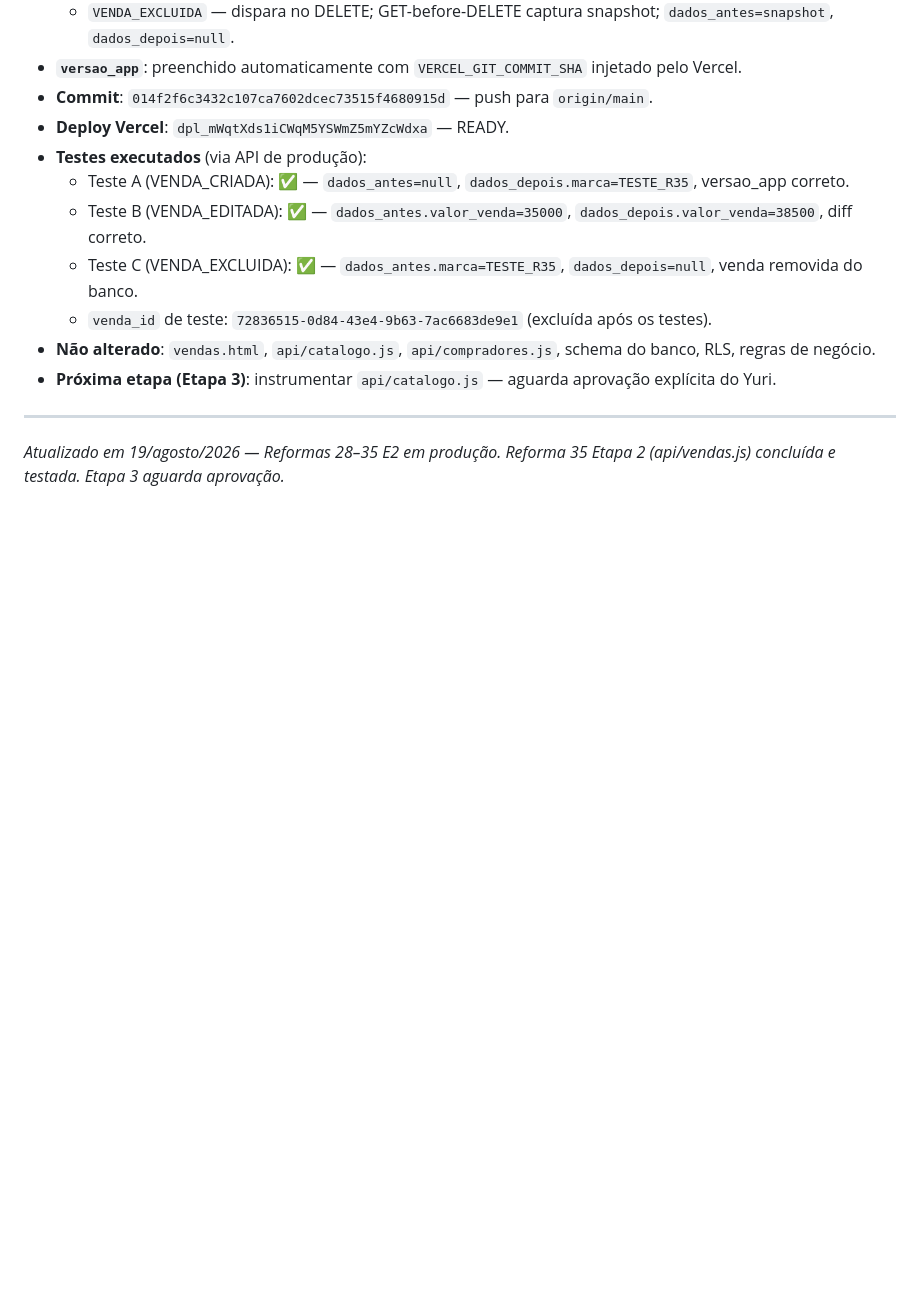
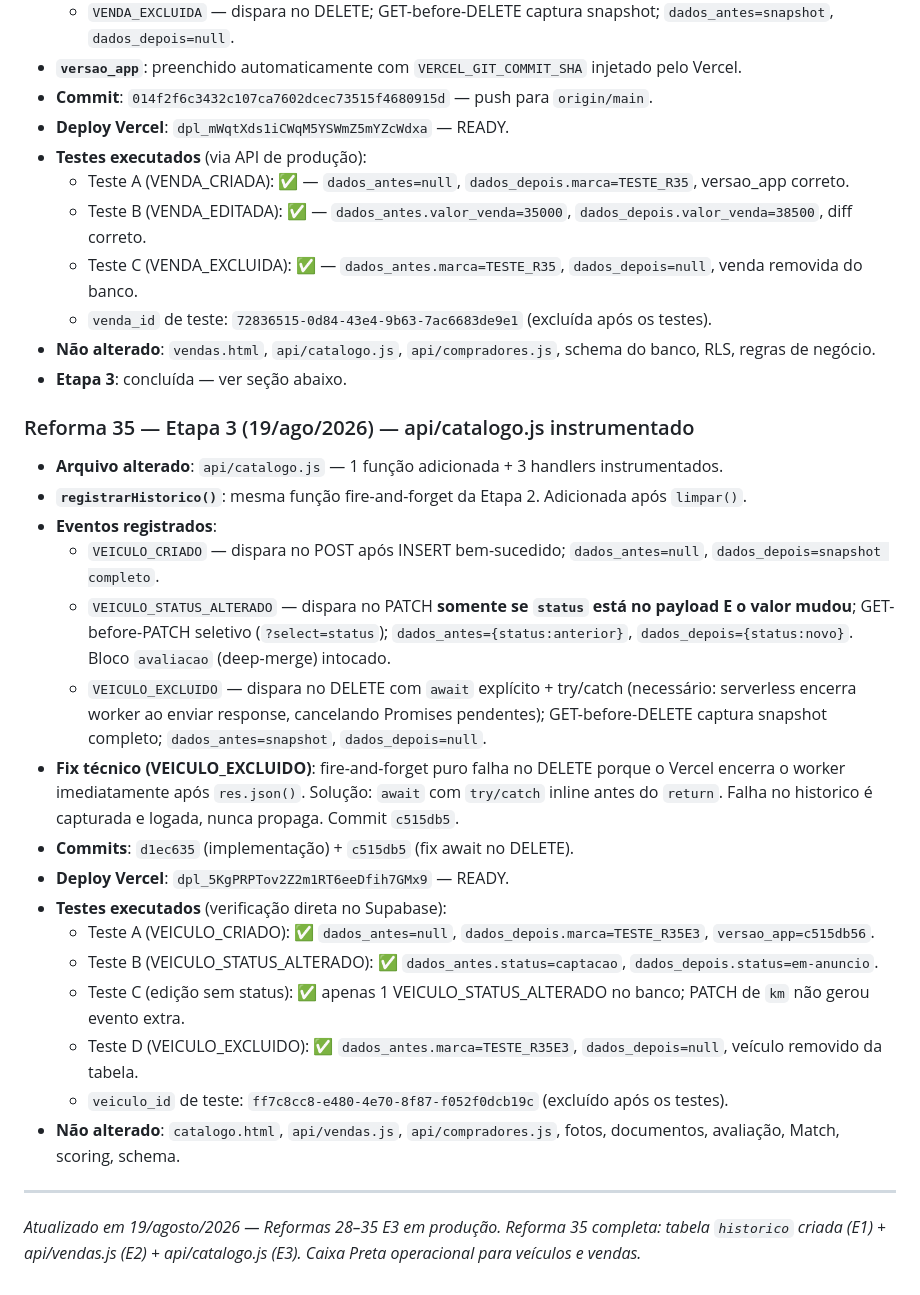
Before and after one commit to Carronarederepasses/gerador-cnr, a Markdown page: CLAUDE.md, the part around the change. Drawn GitHub-style; blank space fills up the shorter version.

Commit message:
checkpoint: Reforma 35 Etapa 3 — api/catalogo.js Caixa Preta em producao
VEICULO_CRIADO, VEICULO_STATUS_ALTERADO e VEICULO_EXCLUIDO instrumentados
e testados. Fix: VEICULO_EXCLUIDO usa await+try/catch antes do response
(serverless encerra worker apos res.json, cancelando fire-and-forget).
4 testes validados via API de producao + consulta direta no Supabase.
veiculo_id de teste: ff7c8cc8-e480-4e70-8f87-f052f0dcb19c (excluido).
Reforma 35 completa (E1+E2+E3).

Co-Authored-By: Claude Sonnet 4.6 <noreply@anthropic.com>

```diff
--- a/CLAUDE.md
+++ b/CLAUDE.md
@@ -520,8 +520,27 @@ Skills instaladas em `.claude/skills/` (projeto) + bundled globais. Total: 22 in
   - Teste C (VENDA_EXCLUIDA): ✅ — `dados_antes.marca=TESTE_R35`, `dados_depois=null`, venda removida do banco.
   - `venda_id` de teste: `72836515-0d84-43e4-9b63-7ac6683de9e1` (excluída após os testes).
 - **Não alterado**: `vendas.html`, `api/catalogo.js`, `api/compradores.js`, schema do banco, RLS, regras de negócio.
-- **Próxima etapa (Etapa 3)**: instrumentar `api/catalogo.js` — aguarda aprovação explícita do Yuri.
+- **Etapa 3**: concluída — ver seção abaixo.
+
+### Reforma 35 — Etapa 3 (19/ago/2026) — api/catalogo.js instrumentado
+
+- **Arquivo alterado**: `api/catalogo.js` — 1 função adicionada + 3 handlers instrumentados.
+- **`registrarHistorico()`**: mesma função fire-and-forget da Etapa 2. Adicionada após `limpar()`.
+- **Eventos registrados**:
+  - `VEICULO_CRIADO` — dispara no POST após INSERT bem-sucedido; `dados_antes=null`, `dados_depois=snapshot completo`.
+  - `VEICULO_STATUS_ALTERADO` — dispara no PATCH **somente se `status` está no payload E o valor mudou**; GET-before-PATCH seletivo (`?select=status`); `dados_antes={status:anterior}`, `dados_depois={status:novo}`. Bloco `avaliacao` (deep-merge) intocado.
+  - `VEICULO_EXCLUIDO` — dispara no DELETE com `await` explícito + try/catch (necessário: serverless encerra worker ao enviar response, cancelando Promises pendentes); GET-before-DELETE captura snapshot completo; `dados_antes=snapshot`, `dados_depois=null`.
+- **Fix técnico (VEICULO_EXCLUIDO)**: fire-and-forget puro falha no DELETE porque o Vercel encerra o worker imediatamente após `res.json()`. Solução: `await` com `try/catch` inline antes do `return`. Falha no historico é capturada e logada, nunca propaga. Commit `c515db5`.
+- **Commits**: `d1ec635` (implementação) + `c515db5` (fix await no DELETE).
+- **Deploy Vercel**: `dpl_5KgPRPTov2Z2m1RT6eeDfih7GMx9` — READY.
+- **Testes executados** (verificação direta no Supabase):
+  - Teste A (VEICULO_CRIADO): ✅ `dados_antes=null`, `dados_depois.marca=TESTE_R35E3`, `versao_app=c515db56`.
+  - Teste B (VEICULO_STATUS_ALTERADO): ✅ `dados_antes.status=captacao`, `dados_depois.status=em-anuncio`.
+  - Teste C (edição sem status): ✅ apenas 1 VEICULO_STATUS_ALTERADO no banco; PATCH de `km` não gerou evento extra.
+  - Teste D (VEICULO_EXCLUIDO): ✅ `dados_antes.marca=TESTE_R35E3`, `dados_depois=null`, veículo removido da tabela.
+  - `veiculo_id` de teste: `ff7c8cc8-e480-4e70-8f87-f052f0dcb19c` (excluído após os testes).
+- **Não alterado**: `catalogo.html`, `api/vendas.js`, `api/compradores.js`, fotos, documentos, avaliação, Match, scoring, schema.
 
 ---
 
-*Atualizado em 19/agosto/2026 — Reformas 28–35 E2 em produção. Reforma 35 Etapa 2 (api/vendas.js) concluída e testada. Etapa 3 aguarda aprovação.*
+*Atualizado em 19/agosto/2026 — Reformas 28–35 E3 em produção. Reforma 35 completa: tabela `historico` criada (E1) + api/vendas.js (E2) + api/catalogo.js (E3). Caixa Preta operacional para veículos e vendas.*
```
